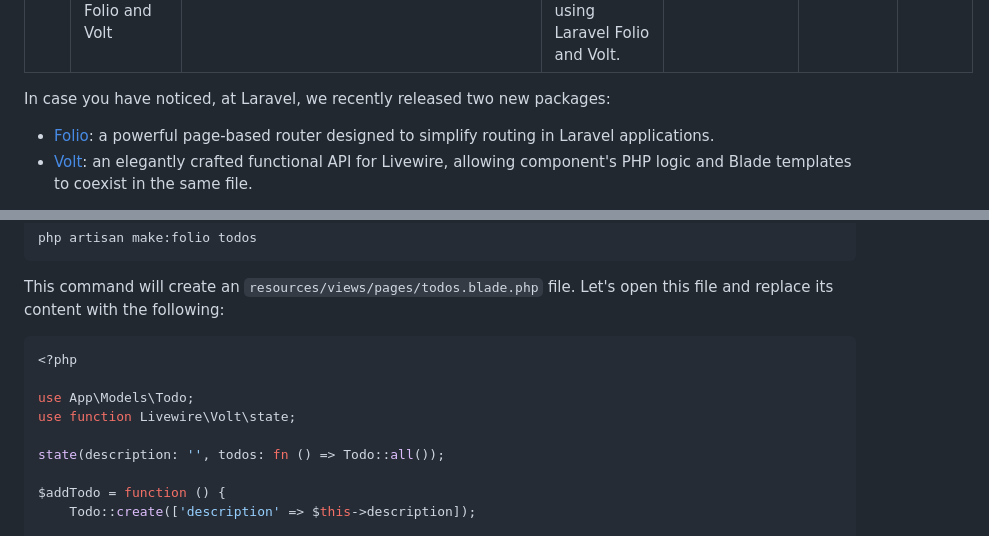
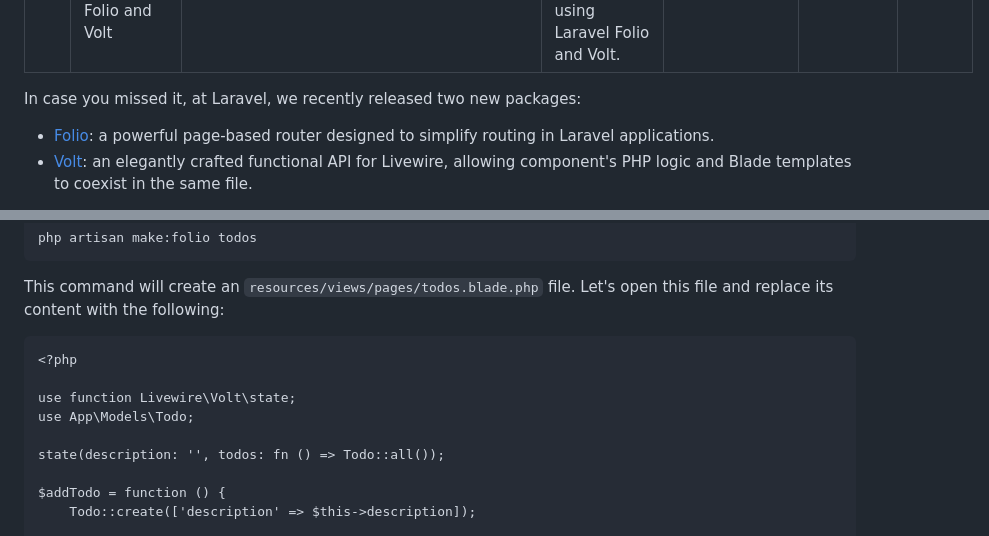
Before and after one commit to nunomaduro/nunomaduro.com, a Markdown page: content/posts/11.md, 2 parts joined by grey strips. Drawn GitHub-style.

Commit message:
content: ajustments

````diff
--- a/content/posts/11.md
+++ b/content/posts/11.md
@@ -8,7 +8,7 @@ duration: 5 min
 type: Article
 ---
 
-In case you have noticed, at Laravel, we recently released two new packages:
+In case you missed it, at Laravel, we recently released two new packages:
 
 - [Folio](https://blog.laravel.com/introducing-folio-page-based-routing): a powerful page-based router designed to simplify routing in Laravel applications.
 - [Volt](https://blog.laravel.com/introducing-volt-an-elegantly-crafted-functional-api-for-livewire): an elegantly crafted functional API for Livewire, allowing component's PHP logic and Blade templates to coexist in the same file.
@@ -76,11 +76,11 @@ php artisan make:folio todos
 
 This command will create an `resources/views/pages/todos.blade.php` file. Let's open this file and replace its content with the following:
 
-```php
+```blade
 <?php
 
+use function Livewire\Volt\state;
 use App\Models\Todo;
-use function Livewire\Volt\state;
 
 state(description: '', todos: fn () => Todo::all());
 
````
